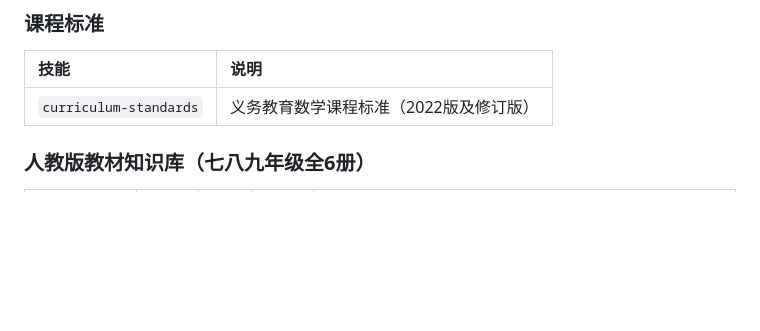
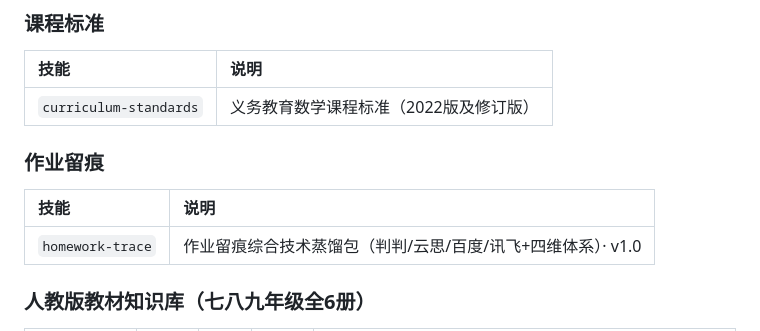
Before and after one commit to dxy0905/qiushuzhifang-skills, a Markdown page: README.md, the part around the change. Drawn GitHub-style; blank space fills up the shorter version.

Commit message:
新增 homework-trace 技能：作业留痕综合技术蒸馏包（判判/云思/百度/讯飞+四维体系），Hermes+Codex 双端部署

```diff
--- a/README.md
+++ b/README.md
@@ -33,6 +33,12 @@ python3 install_clta_skills.py
 | 技能 | 说明 |
 |:-----|:------|
 | `curriculum-standards` | 义务教育数学课程标准（2022版及修订版） |
+
+### 作业留痕
+
+| 技能 | 说明 |
+|:-----|:------|
+| `homework-trace` | 作业留痕综合技术蒸馏包（判判/云思/百度/讯飞+四维体系）· v1.0 |
 
 ### 人教版教材知识库（七八九年级全6册）
 
```
Also changed, not shown: skills/homework-trace/SKILL.md (added, +117 -0 lines).
